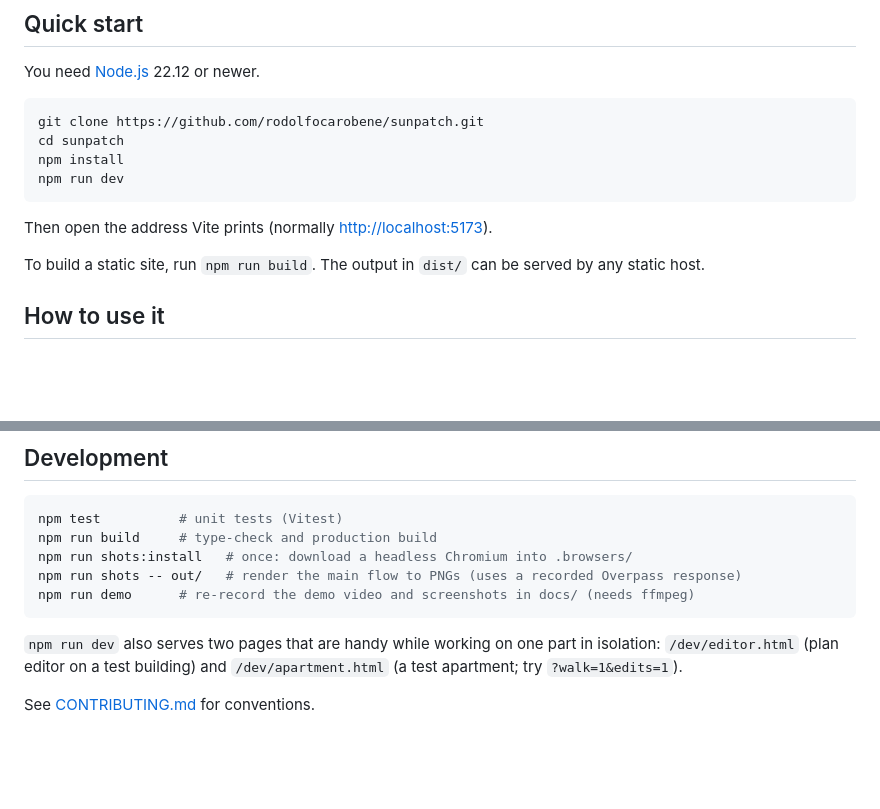
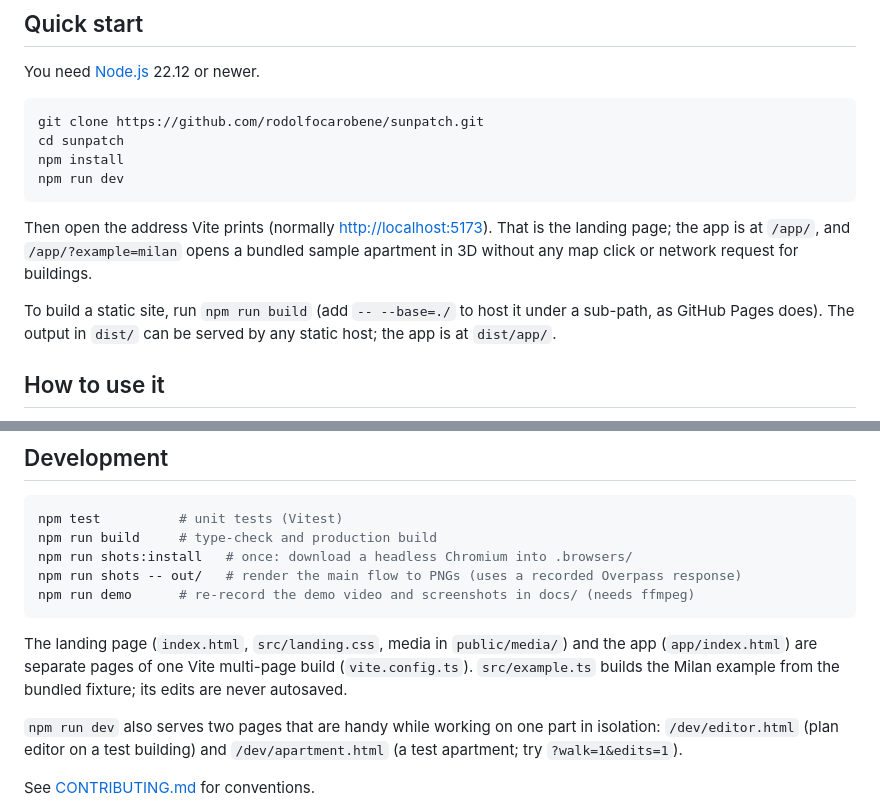
Before and after one commit to rodolfocarobene/sunpatch, a Markdown page: README.md, 2 parts joined by grey strips. GitHub-like rendering; blank space fills up the shorter version.

Commit message:
Document the landing page and example
Co-Authored-By: Claude Opus 5.5 <noreply@anthropic.com>
Claude-Session: https://claude.ai/code/session_01S7Hjgwt1natiT8EKaFago5

````diff
--- a/README.md
+++ b/README.md
@@ -45,9 +45,12 @@ npm install
 npm run dev
 ```
 
-Then open the address Vite prints (normally <http://localhost:5173>).
+Then open the address Vite prints (normally <http://localhost:5173>). That is the landing page; the app is at
+`/app/`, and `/app/?example=milan` opens a bundled sample apartment in 3D without any map click or network request
+for buildings.
 
-To build a static site, run `npm run build`. The output in `dist/` can be served by any static host.
+To build a static site, run `npm run build` (add `-- --base=./` to host it under a sub-path, as GitHub Pages does).
+The output in `dist/` can be served by any static host; the app is at `dist/app/`.
 
 ## How to use it
 
@@ -114,6 +117,10 @@ npm run shots -- out/   # render the main flow to PNGs (uses a recorded Overpass
 npm run demo      # re-record the demo video and screenshots in docs/ (needs ffmpeg)
 ```
 
+The landing page (`index.html`, `src/landing.css`, media in `public/media/`) and the app (`app/index.html`) are
+separate pages of one Vite multi-page build (`vite.config.ts`). `src/example.ts` builds the Milan example from the
+bundled fixture; its edits are never autosaved.
+
 `npm run dev` also serves two pages that are handy while working on one part in isolation:
 `/dev/editor.html` (plan editor on a test building) and `/dev/apartment.html` (a test apartment; try
 `?walk=1&edits=1`).
````
Also changed, not shown: docs/ARCHITECTURE.md (+5 -2 lines).
